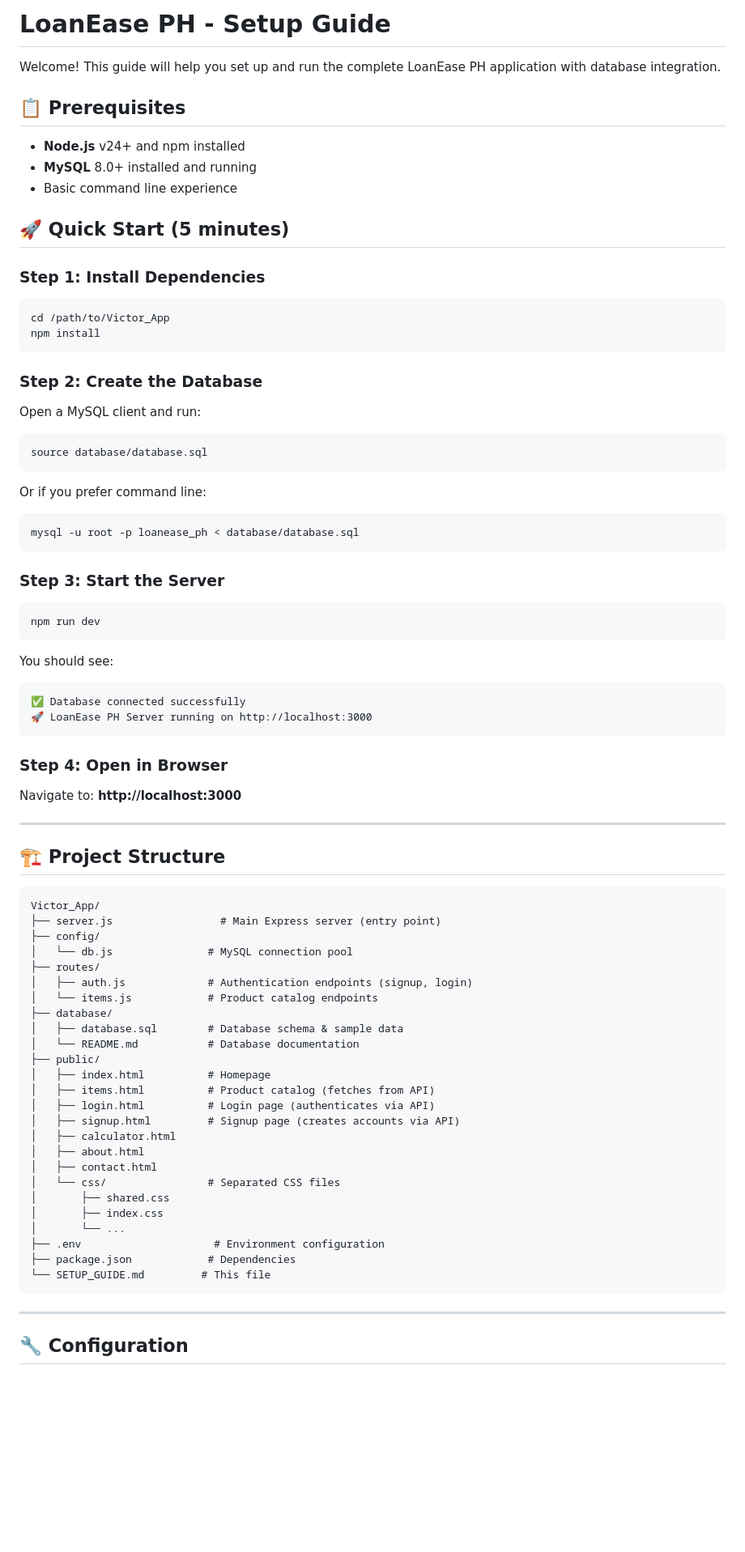
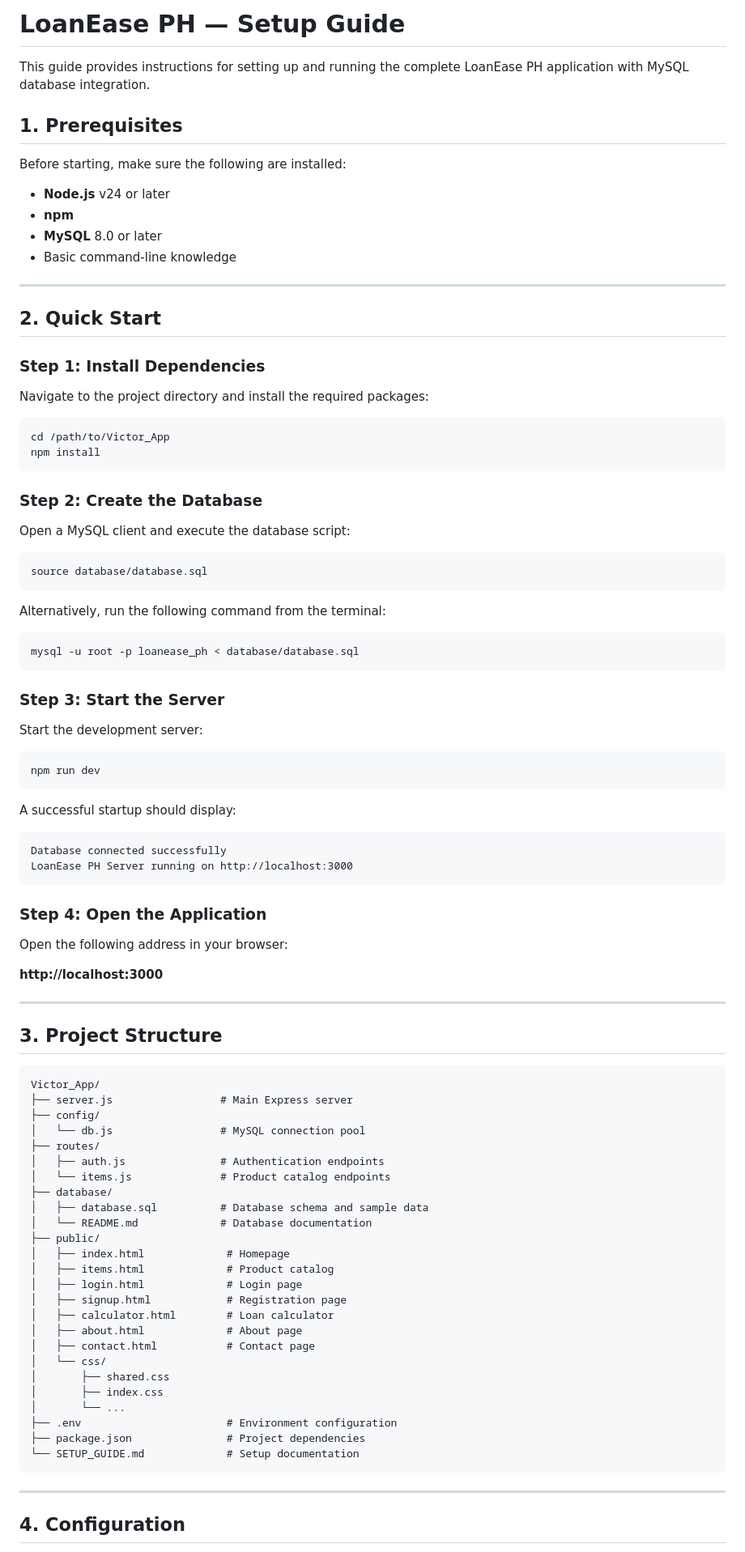
Before and after one commit to Sudur1/LoanEase-PH, a Markdown page: README.md, the part around one of its changes. Shown at 81% size. GitHub-like rendering; blank space fills up the shorter version.

````diff
--- a/README.md
+++ b/README.md
@@ -1,79 +1,97 @@
-# LoanEase PH - Setup Guide
+# LoanEase PH — Setup Guide
 
-Welcome! This guide will help you set up and run the complete LoanEase PH application with database integration.
+This guide provides instructions for setting up and running the complete LoanEase PH application with MySQL database integration.
 
-## 📋 Prerequisites
+## 1. Prerequisites
 
-- **Node.js** v24+ and npm installed
-- **MySQL** 8.0+ installed and running
-- Basic command line experience
+Before starting, make sure the following are installed:
 
-## 🚀 Quick Start (5 minutes)
+* **Node.js** v24 or later
+* **npm**
+* **MySQL** 8.0 or later
+* Basic command-line knowledge
+
+---
+
+## 2. Quick Start
 
 ### Step 1: Install Dependencies
+
+Navigate to the project directory and install the required packages:
+
 ```bash
 cd /path/to/Victor_App
 npm install
 ```
 
 ### Step 2: Create the Database
-Open a MySQL client and run:
-```bash
+
+Open a MySQL client and execute the database script:
+
+```sql
 source database/database.sql
 ```
 
-Or if you prefer command line:
+Alternatively, run the following command from the terminal:
+
 ```bash
 mysql -u root -p loanease_ph < database/database.sql
 ```
 
 ### Step 3: Start the Server
+
+Start the development server:
+
 ```bash
 npm run dev
 ```
 
-You should see:
-```
-✅ Database connected successfully
-🚀 LoanEase PH Server running on http://localhost:3000
+A successful startup should display:
+
+```text
+Database connected successfully
+LoanEase PH Server running on http://localhost:3000
 ```
 
-### Step 4: Open in Browser
-Navigate to: **http://localhost:3000**
+### Step 4: Open the Application
+
+Open the following address in your browser:
+
+**http://localhost:3000**
 
 ---
 
-## 🏗️ Project Structure
+## 3. Project Structure
 
-```
+```text
 Victor_App/
-├── server.js                 # Main Express server (entry point)
+├── server.js                 # Main Express server
 ├── config/
-│   └── db.js               # MySQL connection pool
+│   └── db.js                 # MySQL connection pool
 ├── routes/
-│   ├── auth.js             # Authentication endpoints (signup, login)
-│   └── items.js            # Product catalog endpoints
+│   ├── auth.js               # Authentication endpoints
+│   └── items.js              # Product catalog endpoints
 ├── database/
-│   ├── database.sql        # Database schema & sample data
-│   └── README.md           # Database documentation
+│   ├── database.sql          # Database schema and sample data
+│   └── README.md             # Database documentation
 ├── public/
-│   ├── index.html          # Homepage
-│   ├── items.html          # Product catalog (fetches from API)
-│   ├── login.html          # Login page (authenticates via API)
-│   ├── signup.html         # Signup page (creates accounts via API)
-│   ├── calculator.html
-│   ├── about.html
-│   ├── contact.html
-│   └── css/                # Separated CSS files
+│   ├── index.html             # Homepage
+│   ├── items.html             # Product catalog
+│   ├── login.html             # Login page
+│   ├── signup.html            # Registration page
+│   ├── calculator.html        # Loan calculator
+│   ├── about.html             # About page
+│   ├── contact.html           # Contact page
+│   └── css/
 │       ├── shared.css
 │       ├── index.css
 │       └── ...
-├── .env                     # Environment configuration
-├── package.json            # Dependencies
-└── SETUP_GUIDE.md         # This file
+├── .env                       # Environment configuration
+├── package.json               # Project dependencies
+└── SETUP_GUIDE.md             # Setup documentation
 ```
 
 ---
 
-## 🔧 Configuration
+## 4. Configuration
 
````
Also changed, not shown: other parts of README.md (+202 -110 lines).
